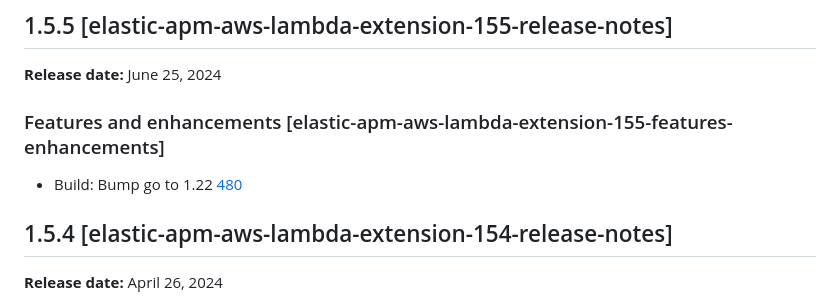
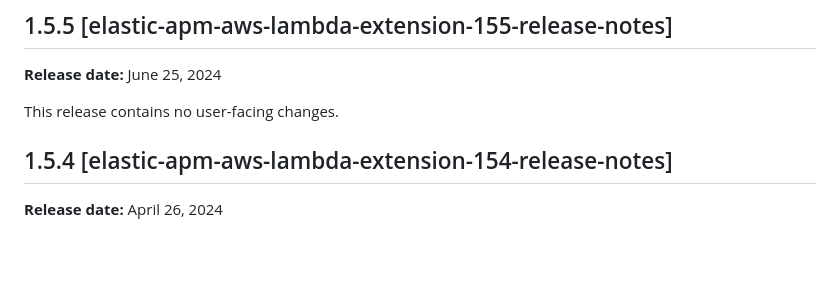
Before and after one commit to elastic/apm-aws-lambda, a Markdown page: docs/release-notes/release-notes.md, the part around the change. Drawn GitHub-style; blank space fills up the shorter version.

Commit message:
Apply suggestions from code review and remove other go bump notes

```diff
--- a/docs/release-notes/release-notes.md
+++ b/docs/release-notes/release-notes.md
@@ -64,8 +64,7 @@ To check for security updates, go to [Security announcements for the Elastic sta
 ## 1.5.5 [elastic-apm-aws-lambda-extension-155-release-notes]
 **Release date:** June 25, 2024
 
-### Features and enhancements [elastic-apm-aws-lambda-extension-155-features-enhancements]
-* Build: Bump go to 1.22 [480](https://github.com/elastic/apm-aws-lambda/pull/480)
+This release contains no user-facing changes.
 
 ## 1.5.4 [elastic-apm-aws-lambda-extension-154-release-notes]
 **Release date:** April 26, 2024
```
